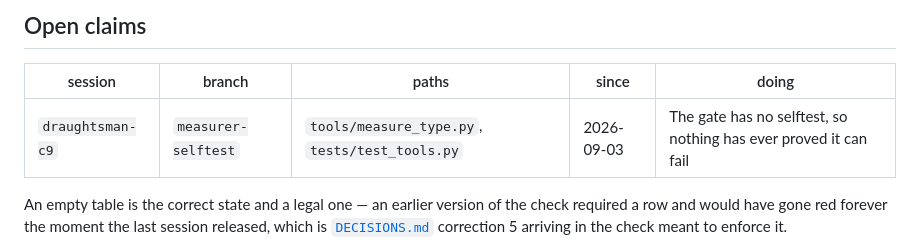
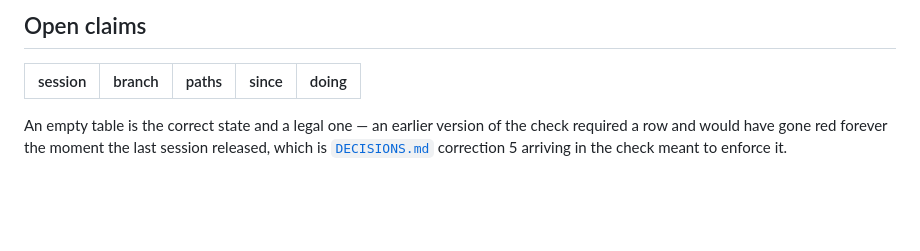
Before and after one commit to syncytium2/draughtsman, a Markdown page: CLAIMS.md, the part around the change. GitHub-like rendering; blank space fills up the shorter version.

Commit message:
Release the measurer-selftest claim, in the commit before it lands
Co-Authored-By: Claude Opus 5 (1M context) <noreply@anthropic.com>

```diff
--- a/CLAIMS.md
+++ b/CLAIMS.md
@@ -70,7 +70,6 @@ that nothing checks is decoration until something does.**
 
 | session | branch | paths | since | doing |
 |---|---|---|---|---|
-| `draughtsman-c9` | `measurer-selftest` | `tools/measure_type.py`, `tests/test_tools.py` | 2026-09-03 | The gate has no selftest, so nothing has ever proved it can fail |
 
 An empty table is the correct state and a legal one — an earlier version of the check required a row
 and would have gone red forever the moment the last session released, which is
```
